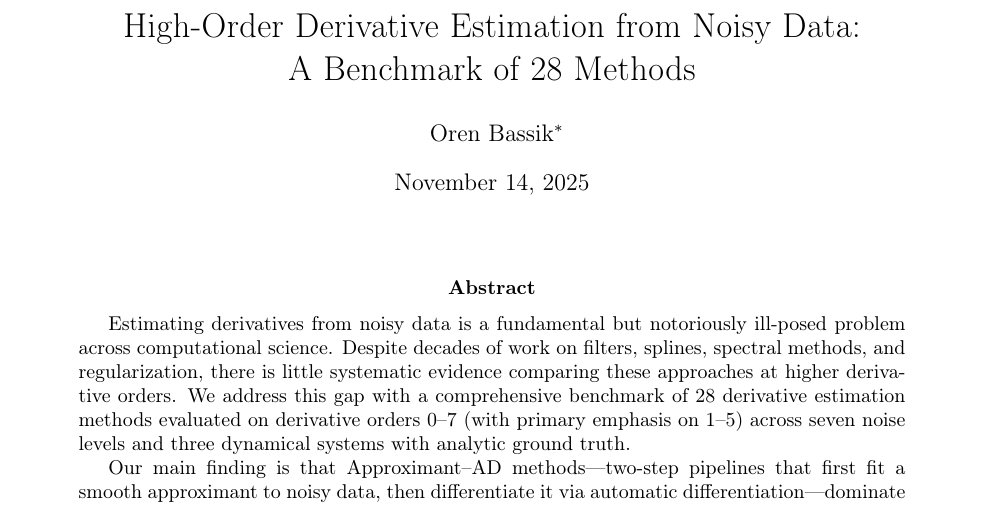
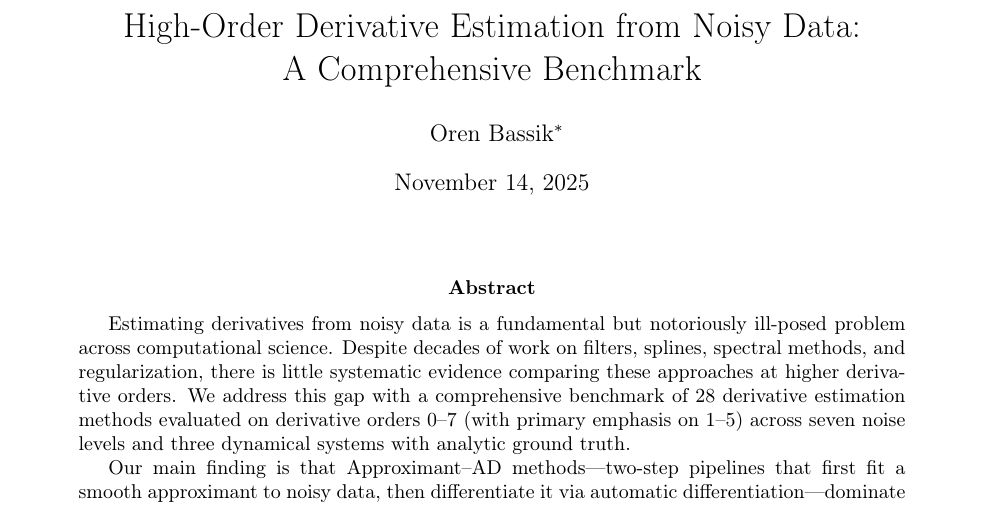
Before and after one commit to orebas/deriv-estimation-study, a LaTeX paper (report/paper.tex): part of page 1 of 28, cut so that both start at the same text. Compiled offline with pdfLaTeX.

Commit message:
fix: Remove method count from title
Change '28 Methods' to 'A Comprehensive Benchmark' to avoid:
- Redundancy issues (similar methods counted separately)
- Future changes to method count before submission

```diff
--- a/report/paper.tex
+++ b/report/paper.tex
@@ -46,7 +46,7 @@
 
 % Title and authors
 \title{High-Order Derivative Estimation from Noisy Data:\\
-A Benchmark of 28 Methods}
+A Comprehensive Benchmark}
 
 \author{
     Oren Bassik\thanks{CUNY Graduate Center, Department of Mathematics, obassik@gradcenter.cuny.edu}
```
